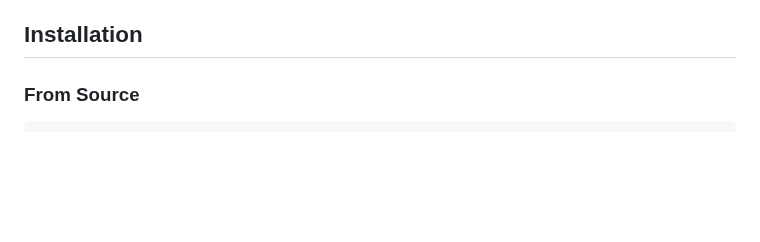
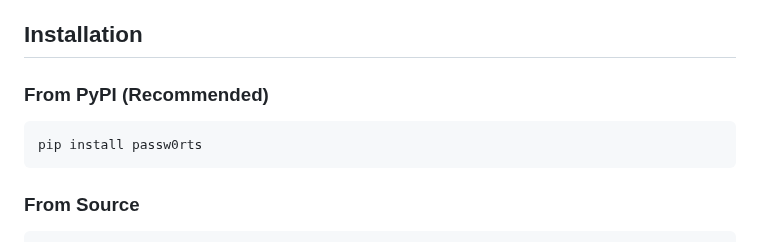
Before and after one commit to RiseofRice/passw0rts, a Markdown page: README.md, the part around one of its changes. GitHub-like rendering; blank space fills up the shorter version.

````diff
--- a/README.md
+++ b/README.md
@@ -24,6 +27,12 @@ A secure, cross-platform password manager with CLI and web UI capabilities. Buil
 - **Cross-Platform**: Works on macOS, Windows, and Linux
 
 ## Installation
+
+### From PyPI (Recommended)
+
+```bash
+pip install passw0rts
+```
 
 ### From Source
 
````
Also changed, not shown: other parts of README.md (+3 -0 lines).
